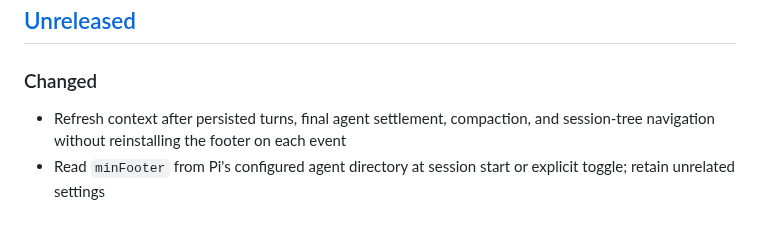
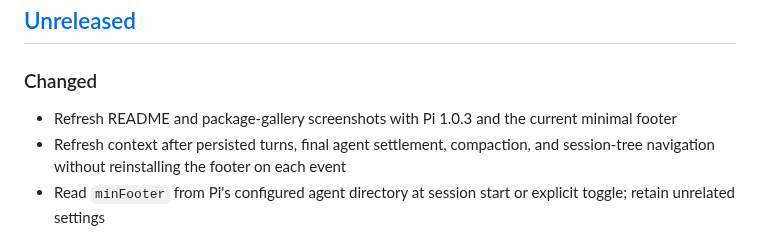
Before and after one commit to Ryu-CZ/pi-minimal-footer, a Markdown page: CHANGELOG.md, the part around the change. Rendered like a GitHub page.

Commit message:
docs: refresh footer screenshots for Pi 1.0.3

```diff
--- a/CHANGELOG.md
+++ b/CHANGELOG.md
@@ -9,6 +9,7 @@ and this project adheres to [Semantic Versioning](https://semver.org/spec/v2.0.0
 
 ### Changed
 
+- Refresh README and package-gallery screenshots with Pi 1.0.3 and the current minimal footer
 - Refresh context after persisted turns, final agent settlement, compaction, and session-tree navigation without reinstalling the footer on each event
 - Read `minFooter` from Pi's configured agent directory at session start or explicit toggle; retain unrelated settings
 - On narrow terminals, shrink/drop the path, then extension statuses, then git branch before truncating model/context
```
Also changed, not shown: media/github-preview.png, media/preview.png.
